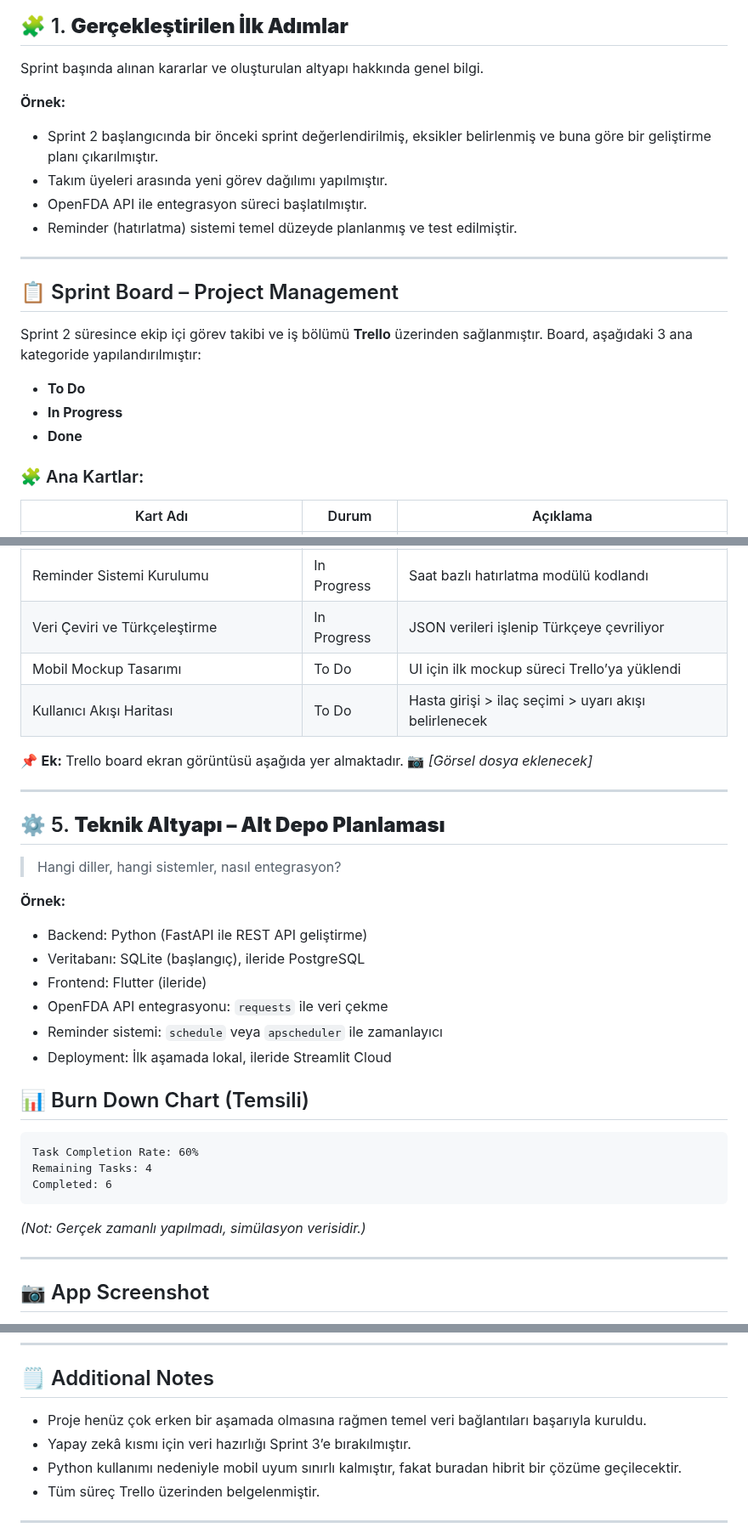
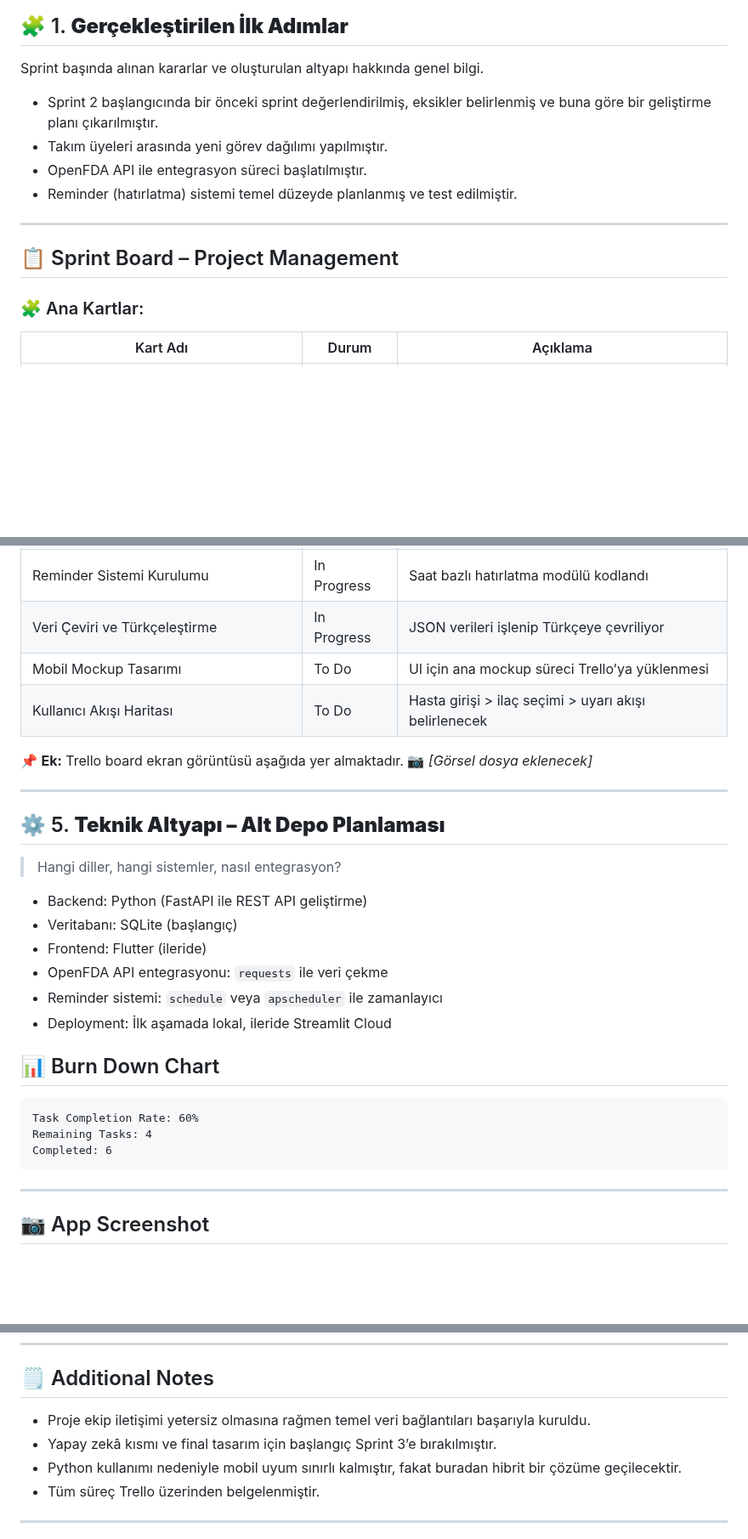
Before and after one commit to egecagintepe/bootcamp.grup190, a Markdown page: README.md, 3 parts joined by grey strips. Shown at 85% size. Drawn GitHub-style; blank space fills up the shorter version.

````diff
--- a/README.md
+++ b/README.md
@@ -288,8 +288,6 @@ Bu kapsamda aşağıdaki hedefler belirlenmiştir:
 
 Sprint başında alınan kararlar ve oluşturulan altyapı hakkında genel bilgi.
 
-**Örnek:**
-
  * Sprint 2 başlangıcında bir önceki sprint değerlendirilmiş, eksikler belirlenmiş ve buna göre bir geliştirme planı çıkarılmıştır.
  * Takım üyeleri arasında yeni görev dağılımı yapılmıştır.
  * OpenFDA API ile entegrasyon süreci başlatılmıştır.
@@ -297,13 +295,6 @@ Sprint başında alınan kararlar ve oluşturulan altyapı hakkında genel bilgi
 ---
 
 ## 📋 Sprint Board – Project Management
-
-Sprint 2 süresince ekip içi görev takibi ve iş bölümü **Trello** üzerinden sağlanmıştır.
-Board, aşağıdaki 3 ana kategoride yapılandırılmıştır:
-
-* **To Do**
-* **In Progress**
-* **Done**
 
 ### 🧩 Ana Kartlar:
 
@@ -313,7 +304,7 @@ Board, aşağıdaki 3 ana kategoride yapılandırılmıştır:
 | JSON Verilerinin Çekilmesi ve Saklanması | In Progress | İlaçlara dair veri listeleri çekildi                  |
 | Reminder Sistemi Kurulumu                | In Progress | Saat bazlı hatırlatma modülü kodlandı                 |
 | Veri Çeviri ve Türkçeleştirme            | In Progress | JSON verileri işlenip Türkçeye çevriliyor             |
-| Mobil Mockup Tasarımı                    | To Do       | UI için ilk mockup süreci Trello’ya yüklendi          |
+| Mobil Mockup Tasarımı                    | To Do       | UI için ana mockup süreci Trello’ya yüklenmesi        |
 | Kullanıcı Akışı Haritası                 | To Do       | Hasta girişi > ilaç seçimi > uyarı akışı belirlenecek |
 
 📌 **Ek:** Trello board ekran görüntüsü aşağıda yer almaktadır.
@@ -325,10 +316,8 @@ Board, aşağıdaki 3 ana kategoride yapılandırılmıştır:
 
 > Hangi diller, hangi sistemler, nasıl entegrasyon?
 
-**Örnek:**
-
 * Backend: Python (FastAPI ile REST API geliştirme)
-* Veritabanı: SQLite (başlangıç), ileride PostgreSQL
+* Veritabanı: SQLite (başlangıç)
 * Frontend: Flutter (ileride)
 * OpenFDA API entegrasyonu: `requests` ile veri çekme
 * Reminder sistemi: `schedule` veya `apscheduler` ile zamanlayıcı
@@ -336,15 +325,13 @@ Board, aşağıdaki 3 ana kategoride yapılandırılmıştır:
 
 
 
-## 📊 Burn Down Chart (Temsili)
+## 📊 Burn Down Chart
 
 ```plaintext
 Task Completion Rate: 60%
 Remaining Tasks: 4
 Completed: 6
 ```
-
-*(Not: Gerçek zamanlı yapılmadı, simülasyon verisidir.)*
 
 ---
 
@@ -457,8 +428,8 @@ Sprint boyunca aktif olan ekip üyeleri:
 
 ## 🗒️ Additional Notes
 
-* Proje henüz çok erken bir aşamada olmasına rağmen temel veri bağlantıları başarıyla kuruldu.
-* Yapay zekâ kısmı için veri hazırlığı Sprint 3’e bırakılmıştır.
+* Proje ekip iletişimi yetersiz olmasına rağmen temel veri bağlantıları başarıyla kuruldu.
+* Yapay zekâ kısmı ve final tasarım için başlangıç Sprint 3’e bırakılmıştır.
 * Python kullanımı nedeniyle mobil uyum sınırlı kalmıştır, fakat buradan hibrit bir çözüme geçilecektir.
 * Tüm süreç Trello üzerinden belgelenmiştir.
 
````
Also changed, not shown: other parts of README.md (+6 -22 lines).
